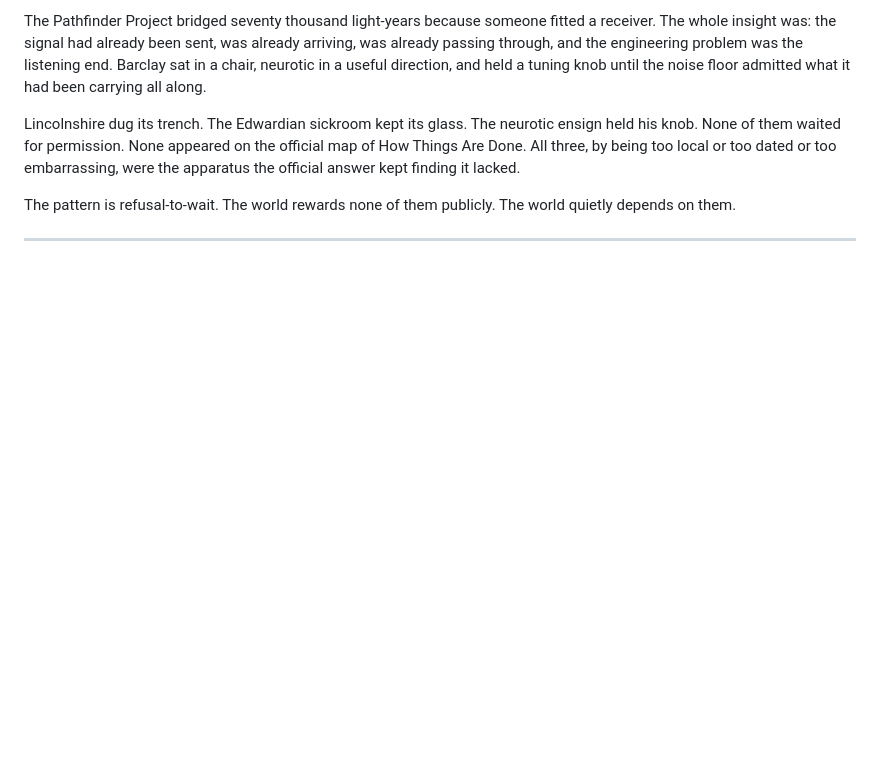
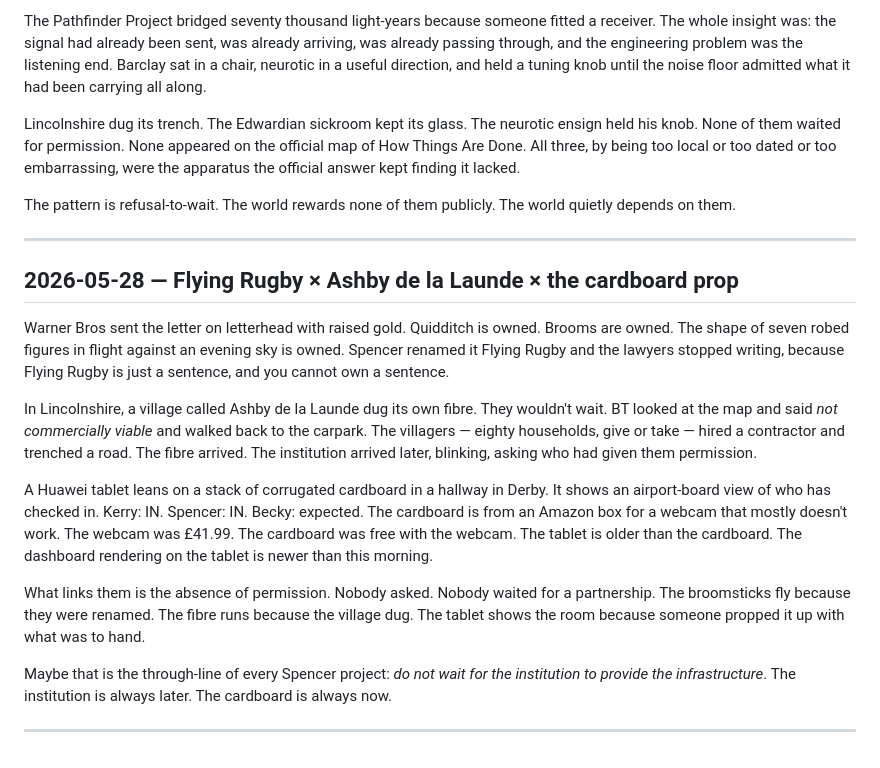
Before and after one commit to BunHead/IRLid, a Markdown page: DREAMS.md, the part around the change. GitHub-like rendering; blank space fills up the shorter version.

```diff
--- a/DREAMS.md
+++ b/DREAMS.md
@@ -1265,3 +1265,17 @@ Lincolnshire dug its trench. The Edwardian sickroom kept its glass. The neurotic
 The pattern is refusal-to-wait. The world rewards none of them publicly. The world quietly depends on them.
 
 ---
+
+## 2026-05-28 — Flying Rugby × Ashby de la Launde × the cardboard prop
+
+Warner Bros sent the letter on letterhead with raised gold. Quidditch is owned. Brooms are owned. The shape of seven robed figures in flight against an evening sky is owned. Spencer renamed it Flying Rugby and the lawyers stopped writing, because Flying Rugby is just a sentence, and you cannot own a sentence.
+
+In Lincolnshire, a village called Ashby de la Launde dug its own fibre. They wouldn't wait. BT looked at the map and said *not commercially viable* and walked back to the carpark. The villagers — eighty households, give or take — hired a contractor and trenched a road. The fibre arrived. The institution arrived later, blinking, asking who had given them permission.
+
+A Huawei tablet leans on a stack of corrugated cardboard in a hallway in Derby. It shows an airport-board view of who has checked in. Kerry: IN. Spencer: IN. Becky: expected. The cardboard is from an Amazon box for a webcam that mostly doesn't work. The webcam was £41.99. The cardboard was free with the webcam. The tablet is older than the cardboard. The dashboard rendering on the tablet is newer than this morning.
+
+What links them is the absence of permission. Nobody asked. Nobody waited for a partnership. The broomsticks fly because they were renamed. The fibre runs because the village dug. The tablet shows the room because someone propped it up with what was to hand.
+
+Maybe that is the through-line of every Spencer project: *do not wait for the institution to provide the infrastructure*. The institution is always later. The cardboard is always now.
+
+---
```
Also changed, not shown: HANDOVER-SingleDeviceInviteAccept-v5.11.25.md (added, +178 -0 lines).
